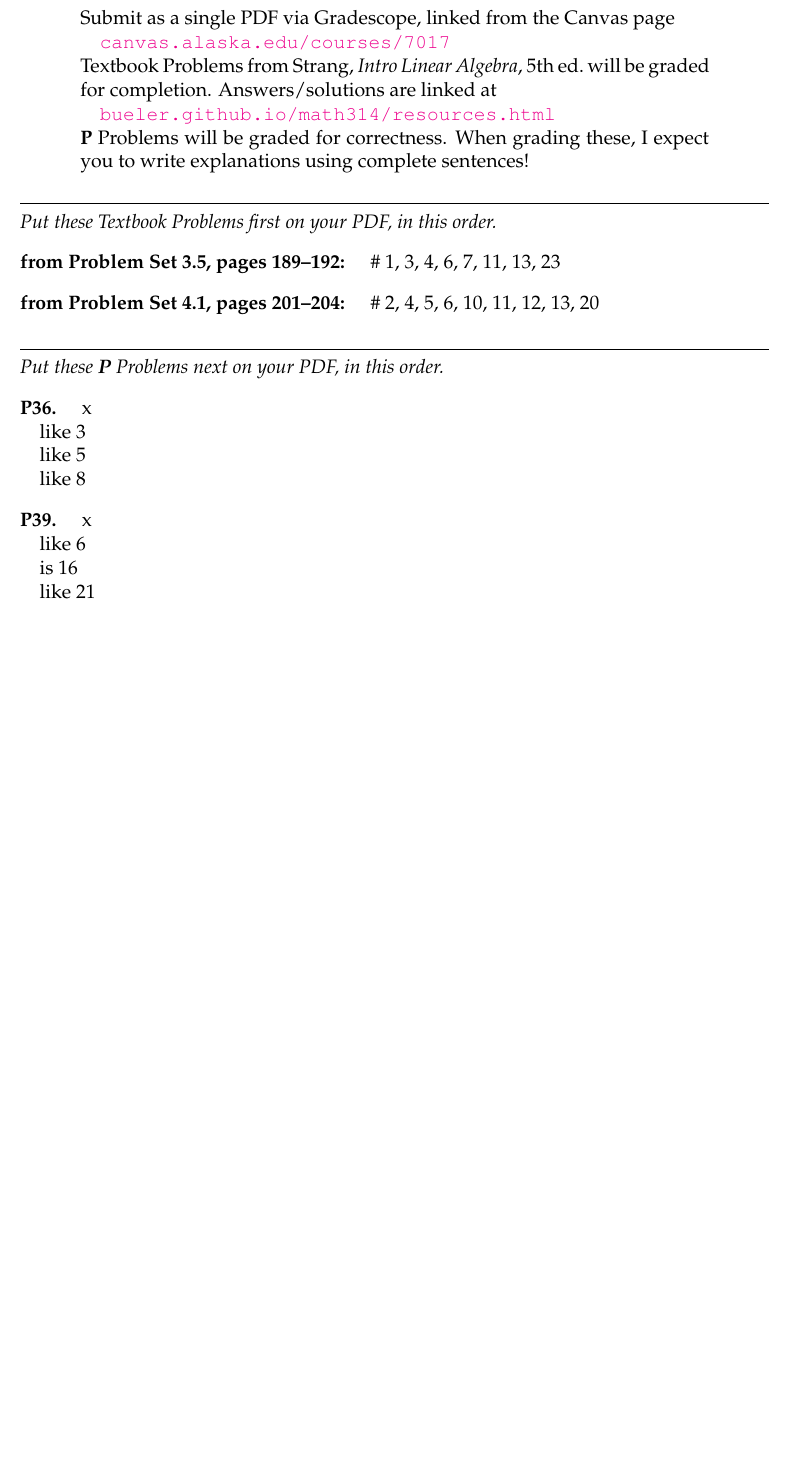
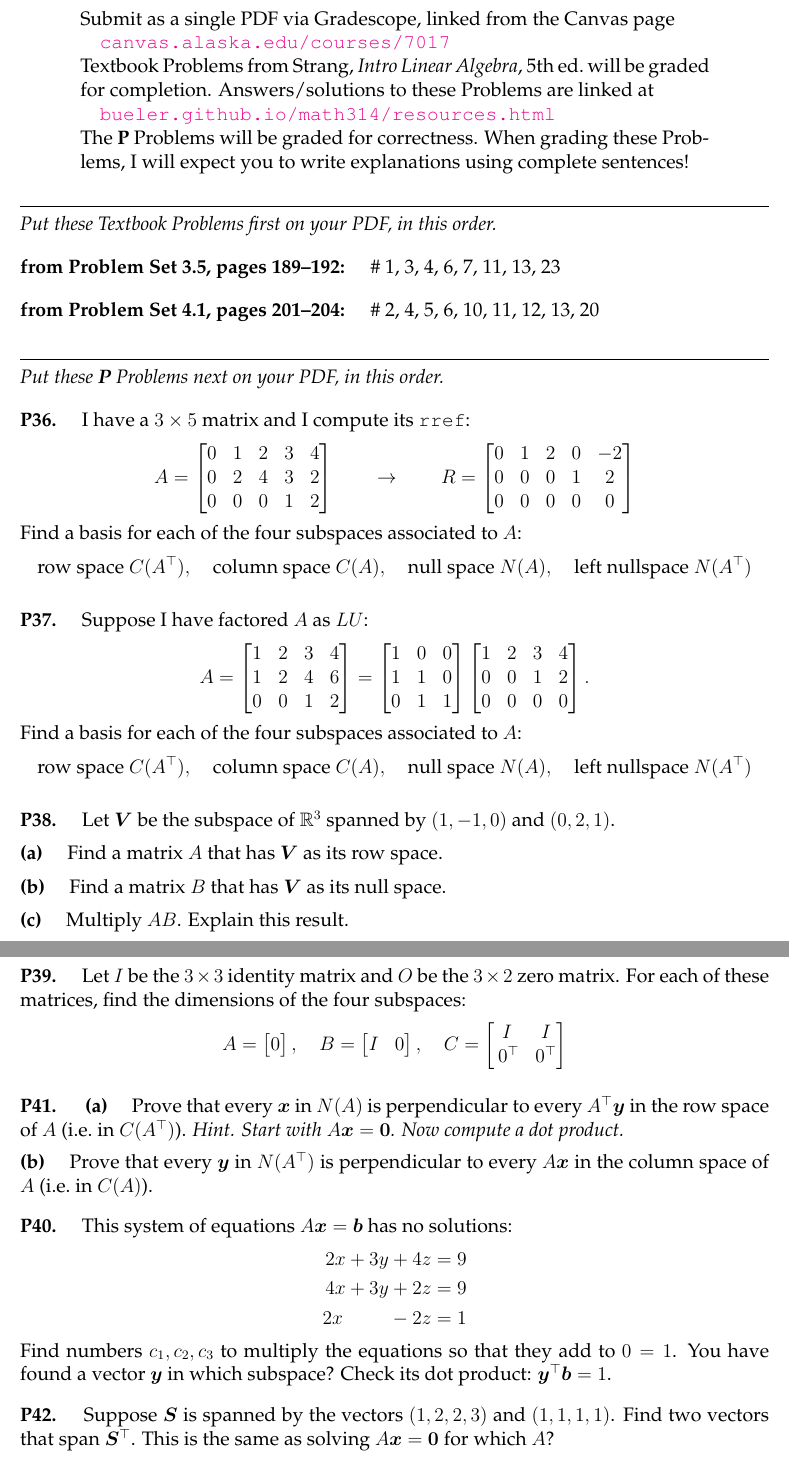
Before and after one commit to bueler/math314, a LaTeX problem sheet (assets/homework/HW8.tex): part of the page before the commit and two parts of pages 1 and 2 of 2 after it, the two joined at a grey line, cut so that both start at the same text, the shorter picture padded with empty space. Compiled offline with pdfLaTeX.

Commit message:
complete draft

```diff
--- a/assets/homework/HW8.tex
+++ b/assets/homework/HW8.tex
@@ -46,6 +46,8 @@
 \newcommand{\bz}{\bm{z}}
 
 \newcommand{\bR}{\bm{R}}
+\newcommand{\bS}{\bm{S}}
+\newcommand{\bV}{\bm{V}}
 
 \newcommand{\bzero}{\bm{0}}
 
@@ -96,11 +98,11 @@ Due Monday 21 March, 2022 at 11:59pm.
 
 \href{https://canvas.alaska.edu/courses/7017}{\texttt{canvas.alaska.edu/courses/7017}}
 
-\noindent Textbook Problems from Strang, \emph{Intro Linear Algebra}, 5th ed.~will be graded for completion.  Answers/solutions are linked at
+\noindent Textbook Problems from Strang, \emph{Intro Linear Algebra}, 5th ed.~will be graded for completion.  Answers/solutions to these Problems are linked at
 
 \href{https://bueler.github.io/math314/resources.html}{\texttt{bueler.github.io/math314/resources.html}}
 
-\noindent \textbf{P} Problems will be graded for correctness.  When grading these, I expect you to write explanations using complete sentences!
+\noindent The \textbf{P} Problems will be graded for correctness.  When grading these Problems, I will expect you to write explanations using complete sentences!
 \end{quote}
 \medskip
 
@@ -120,20 +122,54 @@ Due Monday 21 March, 2022 at 11:59pm.
 
 \noindent \emph{Put these \textbf{P} Problems next on your PDF, in this order.}
 
-\prob{P36}  x
+\prob{P36}  I have a $3\times 5$ matrix and I compute its \texttt{rref}:
+    $$A = \begin{bmatrix} 0 & 1 & 2 & 3 & 4 \\
+                          0 & 2 & 4 & 3 & 2 \\
+                          0 & 0 & 0 & 1 & 2 \end{bmatrix}
+      \qquad \to \qquad
+      R = \begin{bmatrix} 0 & 1 & 2 & 0 & -2 \\
+                          0 & 0 & 0 & 1 & 2 \\
+                          0 & 0 & 0 & 0 & 0 \end{bmatrix}$$
+Find a basis for each of the four subspaces associated to $A$:
+    $$\text{row space } C(A^\top), \quad \text{column space } C(A), \quad \text{null space } N(A), \quad \text{left nullspace } N(A^\top)$$
 
-like 3
+\prob{P37}  Suppose I have factored $A$ as $LU$:
+    $$A = \begin{bmatrix} 1 & 2 & 3 & 4 \\
+                         1 & 2 & 4 & 6 \\
+                         0 & 0 & 1 & 2 \end{bmatrix}
+        = \begin{bmatrix} 1 & 0 & 0 \\ 1 & 1 & 0 \\ 0 & 1 & 1 \end{bmatrix}
+          \begin{bmatrix} 1 & 2 & 3 & 4 \\ 0 & 0 & 1 & 2 \\ 0 & 0 & 0 & 0 \end{bmatrix}.$$
+Find a basis for each of the four subspaces associated to $A$:
+    $$\text{row space } C(A^\top), \quad \text{column space } C(A), \quad \text{null space } N(A), \quad \text{left nullspace } N(A^\top)$$
 
-like 5
 
-like 8
+\prob{P38}  Let $\bV$ be the subspace of $\RR^3$ spanned by $(1,-1,0)$ and $(0,2,1)$.
 
-\prob{P39}  x
+\epart{a} Find a matrix $A$ that has $\bV$ as its row space.
 
-like 6
+\epart{b} Find a matrix $B$ that has $\bV$ as its null space.
 
-is 16
+\epart{c} Multiply $AB$.  Explain this result.
 
-like 21
+
+\prob{P39}  Let $I$ be the $3\times 3$ identity matrix and $O$ be the $3\times 2$ zero matrix.  For each of these matrices, find the dimensions of the four subspaces:
+    $$A = \begin{bmatrix} 0 \end{bmatrix}, \quad B = \begin{bmatrix} I & 0 \end{bmatrix}, \quad C = \begin{bmatrix} I & I \\ \,0^\top & 0^\top \end{bmatrix}$$
+
+
+\prob{P41} \ppart{a}  Prove that every $\bx$ in $N(A)$ is perpendicular to every $A^\top \by$ in the row space of $A$ (i.e.~in $C(A^\top)$).  \emph{Hint. Start with $A \bx = \bzero$.  Now compute a dot product.}
+
+\epart{b}  Prove that every $\by$ in $N(A^\top)$ is perpendicular to every $A \bx$ in the column space of $A$ (i.e.~in $C(A)$).
+
+
+\prob{P40}  This system of equations $A\bx = \bb$ has no solutions:
+\begin{align*}
+2 x + 3 y + 4 z &= 9 \\
+4 x + 3 y + 2 z &= 9 \\
+2 x \phantom{+sxx} - 2 z &= 1
+\end{align*}
+Find numbers $c_1,c_2,c_3$ to multiply the equations so that they add to $0=1$.  You have found a vector $\by$ in which subspace?  Check its dot product: $\by^\top \bb = 1$.
+
+
+\prob{P42}  Suppose $\bS$ is spanned by the vectors $(1,2,2,3)$ and $(1,1,1,1)$.  Find two vectors that span $\bS^\top$.  This is the same as solving $A\bx = \bzero$ for which $A$?
 
 \end{document}
```
